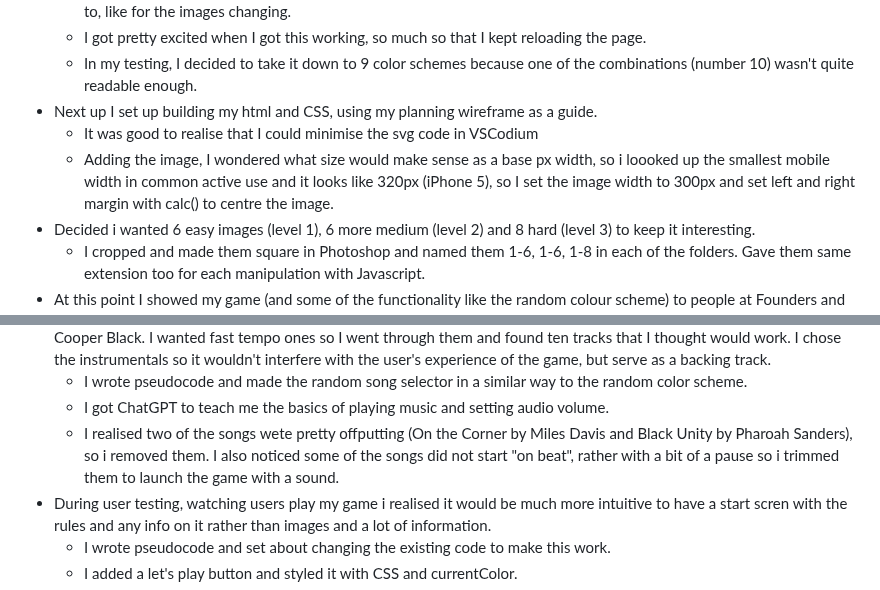
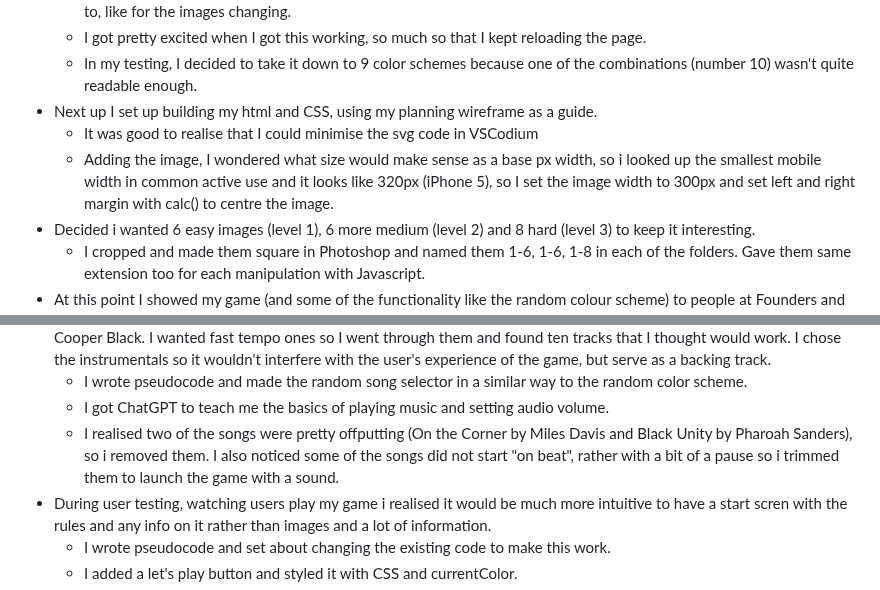
Before and after one commit to jones58/typespotting, a Markdown page: README.md, 2 parts joined by grey strips. GitHub-like rendering.

```diff
--- a/README.md
+++ b/README.md
@@ -51,7 +51,7 @@
   - In my testing, I decided to take it down to 9 color schemes because one of the combinations (number 10) wasn't quite readable enough.
 - Next up I set up building my html and CSS, using my planning wireframe as a guide.
   - It was good to realise that I could minimise the svg code in VSCodium
-  - Adding the image, I wondered what size would make sense as a base px width, so i loooked up the smallest mobile width in common active use and it looks like 320px (iPhone 5), so I set the image width to 300px and set left and right margin with calc() to centre the image.
+  - Adding the image, I wondered what size would make sense as a base px width, so i looked up the smallest mobile width in common active use and it looks like 320px (iPhone 5), so I set the image width to 300px and set left and right margin with calc() to centre the image.
 - Decided i wanted 6 easy images (level 1), 6 more medium (level 2) and 8 hard (level 3) to keep it interesting.
   - I cropped and made them square in Photoshop and named them 1-6, 1-6, 1-8 in each of the folders. Gave them same extension too for each manipulation with Javascript.
 - At this point I showed my game (and some of the functionality like the random colour scheme) to people at Founders and Coders Meetup. It was great to get some early user feedback on my game - both a confidence boost and a chance to refine my idea and really focus on what it is I want the purpose of the game to be and how to express this. I decided I wanted to write out the rules of the game more clearly.
@@ -87,7 +87,7 @@
 - During user testing, the idea for some background music came up.  My partner suggested music from the albums that use Cooper Black. I wanted fast tempo ones so I went through them and found ten tracks that I thought would work. I chose the instrumentals so it wouldn't interfere with the user's experience of the game, but serve as a backing track.
   - I wrote pseudocode and made the random song selector in a similar way to the random color scheme.
   - I got ChatGPT to teach me the basics of playing music and setting audio volume.
-  - I realised two of the songs wete pretty offputting (On the Corner by Miles Davis and Black Unity by Pharoah Sanders), so i removed them. I also noticed some of the songs did not start "on beat", rather with a bit of a pause so i trimmed them to launch the game with a sound.
+  - I realised two of the songs were pretty offputting (On the Corner by Miles Davis and Black Unity by Pharoah Sanders), so i removed them. I also noticed some of the songs did not start "on beat", rather with a bit of a pause so i trimmed them to launch the game with a sound.
 - During user testing, watching users play my game i realised it would be much more intuitive to have a start scren with the rules and any info on it rather than images and a lot of information.
   - I wrote pseudocode and set about changing the existing code to make this work.
   - I added a let's play button and styled it with CSS and currentColor.
```
Also changed, not shown: other parts of README.md (+2 -3 lines).
